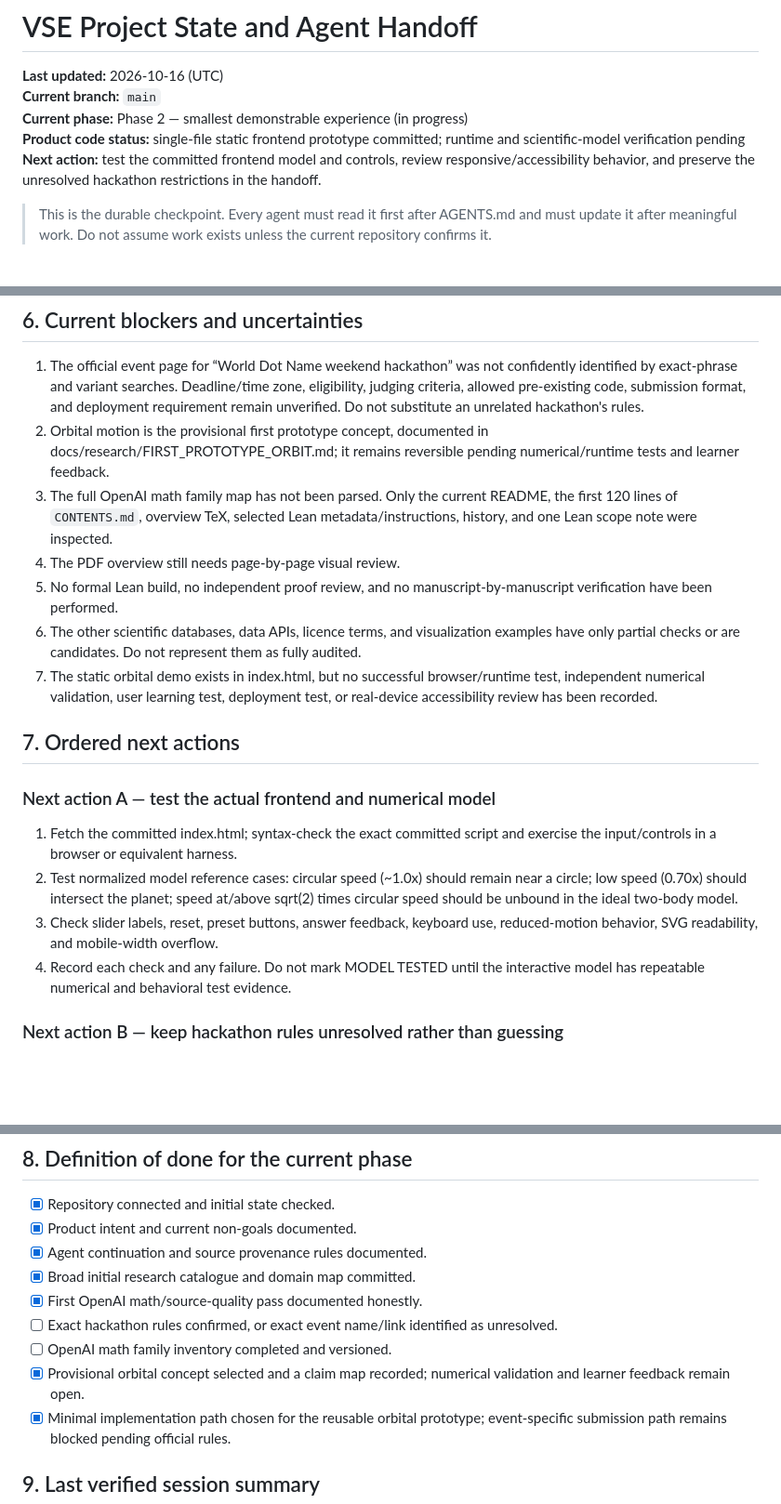
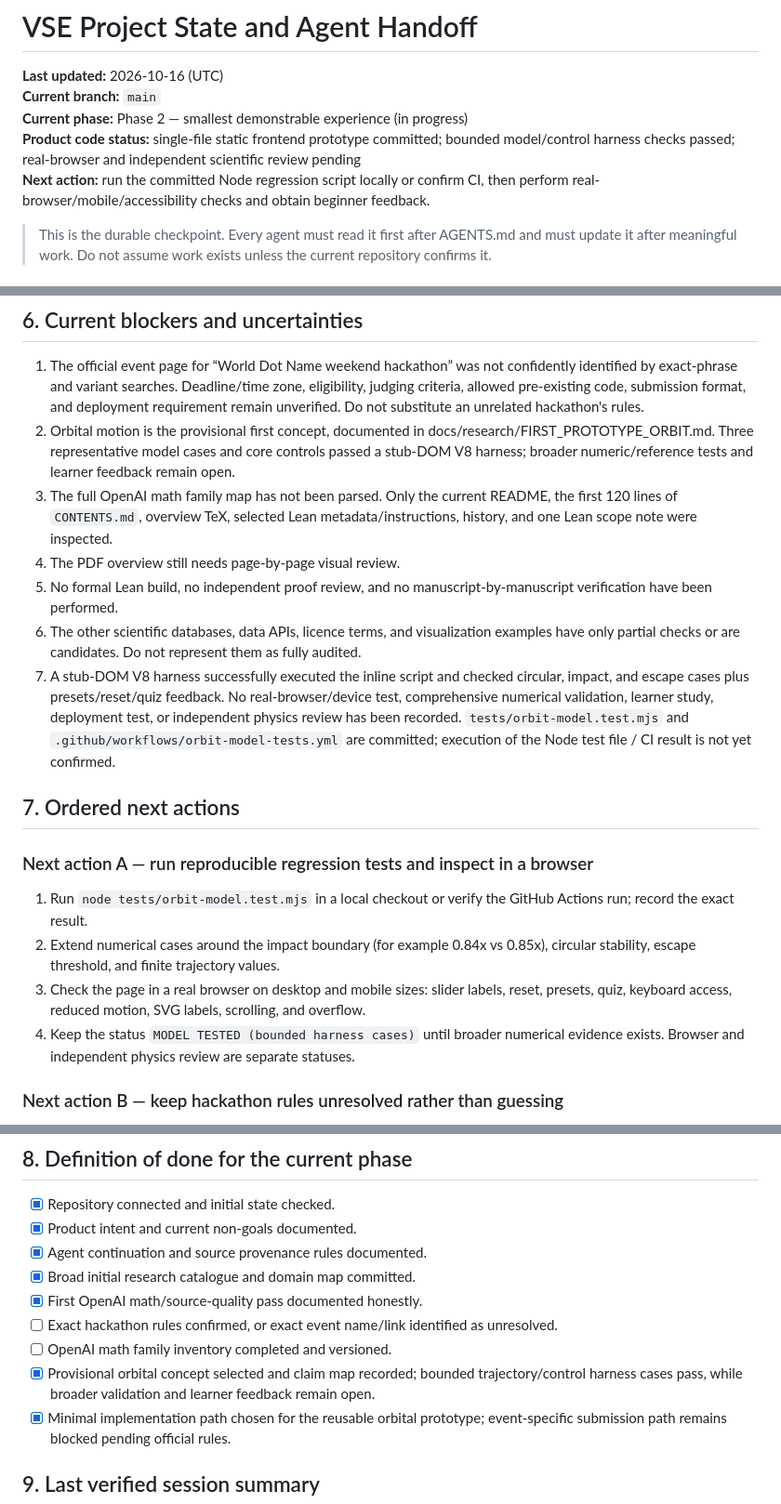
Before and after one commit to abdulanasbuilds/VSE, a Markdown page: STATE.md, 3 parts joined by grey strips. Shown at 93% size. GitHub-like rendering; blank space fills up the shorter version.

Commit message:
docs: update VSE handoff with bounded model test results

```diff
--- a/STATE.md
+++ b/STATE.md
@@ -3,8 +3,8 @@
 **Last updated:** 2026-10-16 (UTC)
 **Current branch:** `main`
 **Current phase:** Phase 2 — smallest demonstrable experience (in progress)
-**Product code status:** single-file static frontend prototype committed; runtime and scientific-model verification pending
-**Next action:** test the committed frontend model and controls, review responsive/accessibility behavior, and preserve the unresolved hackathon restrictions in the handoff.
+**Product code status:** single-file static frontend prototype committed; bounded model/control harness checks passed; real-browser and independent scientific review pending
+**Next action:** run the committed Node regression script locally or confirm CI, then perform real-browser/mobile/accessibility checks and obtain beginner feedback.
 
 > This is the durable checkpoint. Every agent must read it first after AGENTS.md and must update it after meaningful work. Do not assume work exists unless the current repository confirms it.
 
@@ -106,20 +106,20 @@ Read [SOURCE_CATALOG.md](docs/research/SOURCE_CATALOG.md), [SCIENCE_DOMAIN_MAP.m
 ## 6. Current blockers and uncertainties
 
 1. The official event page for “World Dot Name weekend hackathon” was not confidently identified by exact-phrase and variant searches. Deadline/time zone, eligibility, judging criteria, allowed pre-existing code, submission format, and deployment requirement remain unverified. Do not substitute an unrelated hackathon's rules.
-2. Orbital motion is the provisional first prototype concept, documented in docs/research/FIRST_PROTOTYPE_ORBIT.md; it remains reversible pending numerical/runtime tests and learner feedback.
+2. Orbital motion is the provisional first concept, documented in docs/research/FIRST_PROTOTYPE_ORBIT.md. Three representative model cases and core controls passed a stub-DOM V8 harness; broader numeric/reference tests and learner feedback remain open.
 3. The full OpenAI math family map has not been parsed. Only the current README, the first 120 lines of `CONTENTS.md`, overview TeX, selected Lean metadata/instructions, history, and one Lean scope note were inspected.
 4. The PDF overview still needs page-by-page visual review.
 5. No formal Lean build, no independent proof review, and no manuscript-by-manuscript verification have been performed.
 6. The other scientific databases, data APIs, licence terms, and visualization examples have only partial checks or are candidates. Do not represent them as fully audited.
-7. The static orbital demo exists in index.html, but no successful browser/runtime test, independent numerical validation, user learning test, deployment test, or real-device accessibility review has been recorded.
+7. A stub-DOM V8 harness successfully executed the inline script and checked circular, impact, and escape cases plus presets/reset/quiz feedback. No real-browser/device test, comprehensive numerical validation, learner study, deployment test, or independent physics review has been recorded. `tests/orbit-model.test.mjs` and `.github/workflows/orbit-model-tests.yml` are committed; execution of the Node test file / CI result is not yet confirmed.
 
 ## 7. Ordered next actions
 
-### Next action A — test the actual frontend and numerical model
-1. Fetch the committed index.html; syntax-check the exact committed script and exercise the input/controls in a browser or equivalent harness.
-2. Test normalized model reference cases: circular speed (~1.0x) should remain near a circle; low speed (0.70x) should intersect the planet; speed at/above sqrt(2) times circular speed should be unbound in the ideal two-body model.
-3. Check slider labels, reset, preset buttons, answer feedback, keyboard use, reduced-motion behavior, SVG readability, and mobile-width overflow.
-4. Record each check and any failure. Do not mark MODEL TESTED until the interactive model has repeatable numerical and behavioral test evidence.
+### Next action A — run reproducible regression tests and inspect in a browser
+1. Run `node tests/orbit-model.test.mjs` in a local checkout or verify the GitHub Actions run; record the exact result.
+2. Extend numerical cases around the impact boundary (for example 0.84x vs 0.85x), circular stability, escape threshold, and finite trajectory values.
+3. Check the page in a real browser on desktop and mobile sizes: slider labels, reset, presets, quiz, keyboard access, reduced motion, SVG labels, scrolling, and overflow.
+4. Keep the status `MODEL TESTED (bounded harness cases)` until broader numerical evidence exists. Browser and independent physics review are separate statuses.
 
 ### Next action B — keep hackathon rules unresolved rather than guessing
 Continue searches for the exact official event. The exact phrase and variants have not led to a matching authoritative page. Before any event submission, get its official URL/name and check deadline/time zone, eligibility, code-preexistence rules, AI requirements, deliverables, and deployment/judging requirements. Do not infer eligibility from another event.
@@ -139,7 +139,7 @@ Continue the source-by-source inventory and the OpenAI math audit in bounded bat
 - [x] First OpenAI math/source-quality pass documented honestly.
 - [ ] Exact hackathon rules confirmed, or exact event name/link identified as unresolved.
 - [ ] OpenAI math family inventory completed and versioned.
-- [x] Provisional orbital concept selected and a claim map recorded; numerical validation and learner feedback remain open.
+- [x] Provisional orbital concept selected and claim map recorded; bounded trajectory/control harness cases pass, while broader validation and learner feedback remain open.
 - [x] Minimal implementation path chosen for the reusable orbital prototype; event-specific submission path remains blocked pending official rules.
 
 ## 9. Last verified session summary
```
Also changed, not shown: other parts of STATE.md (+1 -1 lines).
